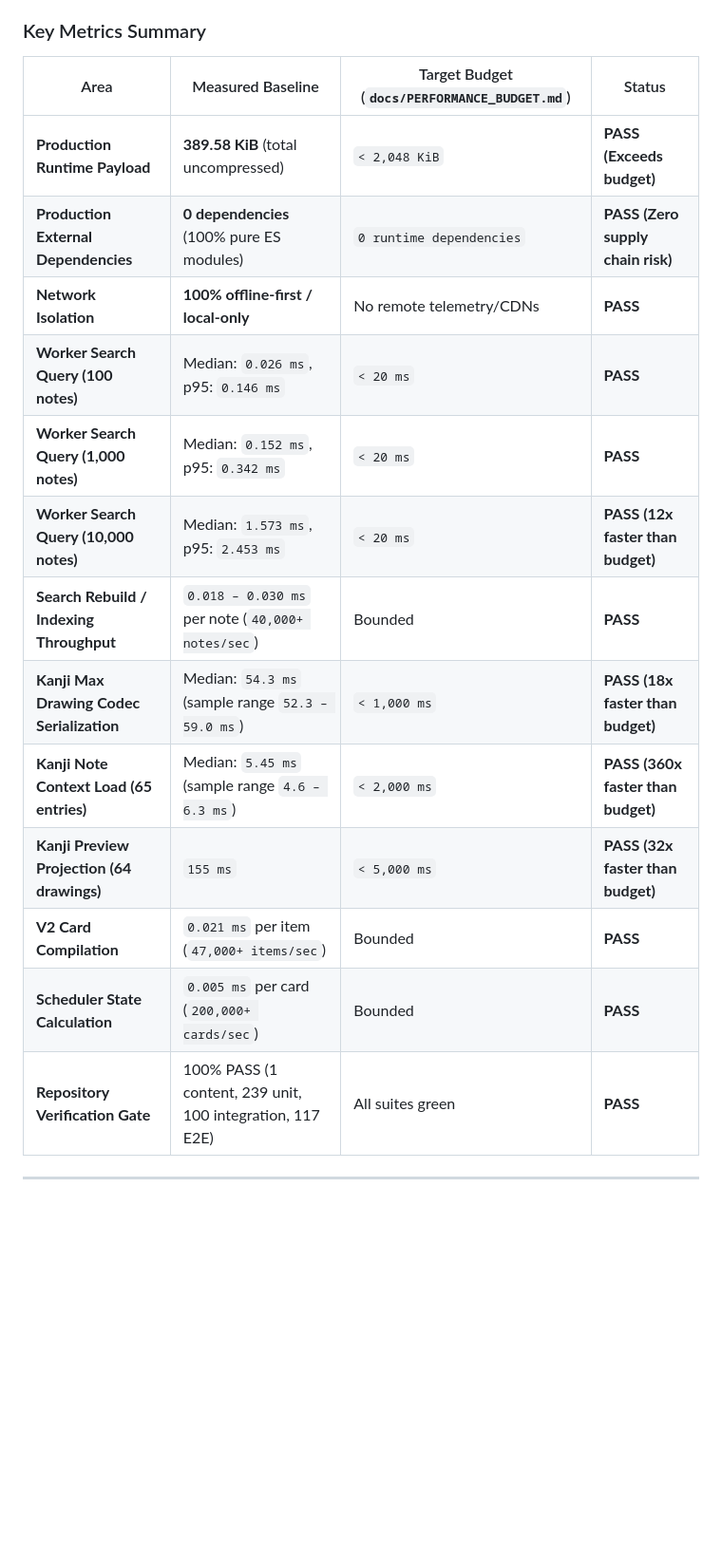
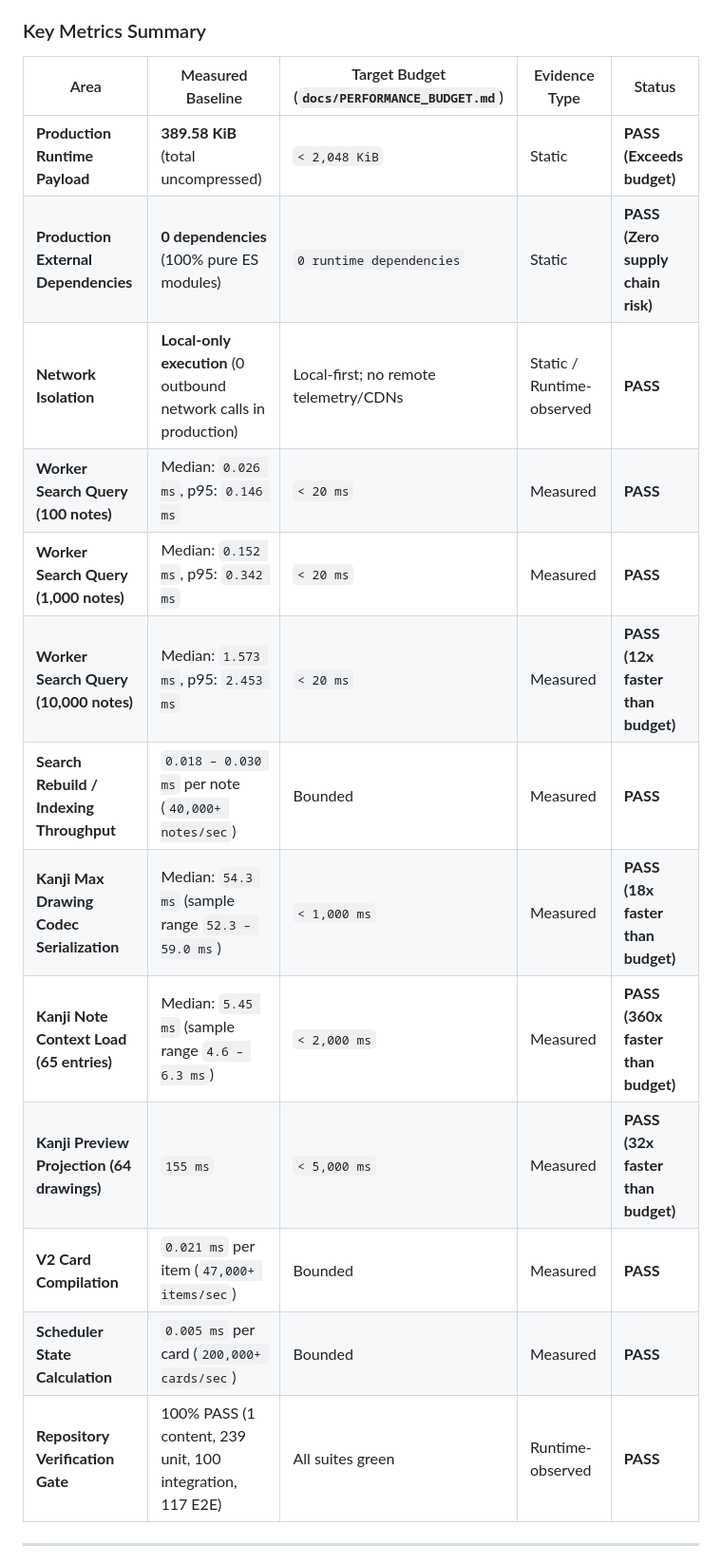
Before and after one commit to Dyu20705/myNote, a Markdown page: docs/research/post-build-optimization-audit.md, the part around one of its changes. Shown at 95% size. GitHub-like rendering; blank space fills up the shorter version.

```diff
--- a/docs/research/post-build-optimization-audit.md
+++ b/docs/research/post-build-optimization-audit.md
@@ -8,21 +8,21 @@ All milestone delivery goals across M0 (Governance), M1 (Reliable Core), M2 (Des
 
 ### Key Metrics Summary
 
-| Area | Measured Baseline | Target Budget (`docs/PERFORMANCE_BUDGET.md`) | Status |
-|---|---|---|---|
-| **Production Runtime Payload** | **389.58 KiB** (total uncompressed) | `< 2,048 KiB` | **PASS (Exceeds budget)** |
-| **Production External Dependencies** | **0 dependencies** (100% pure ES modules) | `0 runtime dependencies` | **PASS (Zero supply chain risk)** |
-| **Network Isolation** | **100% offline-first / local-only** | No remote telemetry/CDNs | **PASS** |
-| **Worker Search Query (100 notes)** | Median: `0.026 ms`, p95: `0.146 ms` | `< 20 ms` | **PASS** |
-| **Worker Search Query (1,000 notes)** | Median: `0.152 ms`, p95: `0.342 ms` | `< 20 ms` | **PASS** |
-| **Worker Search Query (10,000 notes)**| Median: `1.573 ms`, p95: `2.453 ms` | `< 20 ms` | **PASS (12x faster than budget)** |
-| **Search Rebuild / Indexing Throughput** | `0.018 – 0.030 ms` per note (`40,000+ notes/sec`) | Bounded | **PASS** |
-| **Kanji Max Drawing Codec Serialization** | Median: `54.3 ms` (sample range `52.3 – 59.0 ms`) | `< 1,000 ms` | **PASS (18x faster than budget)** |
-| **Kanji Note Context Load (65 entries)** | Median: `5.45 ms` (sample range `4.6 – 6.3 ms`) | `< 2,000 ms` | **PASS (360x faster than budget)** |
-| **Kanji Preview Projection (64 drawings)** | `155 ms` | `< 5,000 ms` | **PASS (32x faster than budget)** |
-| **V2 Card Compilation** | `0.021 ms` per item (`47,000+ items/sec`) | Bounded | **PASS** |
-| **Scheduler State Calculation** | `0.005 ms` per card (`200,000+ cards/sec`) | Bounded | **PASS** |
-| **Repository Verification Gate** | 100% PASS (1 content, 239 unit, 100 integration, 117 E2E) | All suites green | **PASS** |
+| Area | Measured Baseline | Target Budget (`docs/PERFORMANCE_BUDGET.md`) | Evidence Type | Status |
+|---|---|---|---|---|
+| **Production Runtime Payload** | **389.58 KiB** (total uncompressed) | `< 2,048 KiB` | Static | **PASS (Exceeds budget)** |
+| **Production External Dependencies** | **0 dependencies** (100% pure ES modules) | `0 runtime dependencies` | Static | **PASS (Zero supply chain risk)** |
+| **Network Isolation** | **Local-only execution** (0 outbound network calls in production) | Local-first; no remote telemetry/CDNs | Static / Runtime-observed | **PASS** |
+| **Worker Search Query (100 notes)** | Median: `0.026 ms`, p95: `0.146 ms` | `< 20 ms` | Measured | **PASS** |
+| **Worker Search Query (1,000 notes)** | Median: `0.152 ms`, p95: `0.342 ms` | `< 20 ms` | Measured | **PASS** |
+| **Worker Search Query (10,000 notes)**| Median: `1.573 ms`, p95: `2.453 ms` | `< 20 ms` | Measured | **PASS (12x faster than budget)** |
+| **Search Rebuild / Indexing Throughput** | `0.018 – 0.030 ms` per note (`40,000+ notes/sec`) | Bounded | Measured | **PASS** |
+| **Kanji Max Drawing Codec Serialization** | Median: `54.3 ms` (sample range `52.3 – 59.0 ms`) | `< 1,000 ms` | Measured | **PASS (18x faster than budget)** |
+| **Kanji Note Context Load (65 entries)** | Median: `5.45 ms` (sample range `4.6 – 6.3 ms`) | `< 2,000 ms` | Measured | **PASS (360x faster than budget)** |
+| **Kanji Preview Projection (64 drawings)** | `155 ms` | `< 5,000 ms` | Measured | **PASS (32x faster than budget)** |
+| **V2 Card Compilation** | `0.021 ms` per item (`47,000+ items/sec`) | Bounded | Measured | **PASS** |
+| **Scheduler State Calculation** | `0.005 ms` per card (`200,000+ cards/sec`) | Bounded | Measured | **PASS** |
+| **Repository Verification Gate** | 100% PASS (1 content, 239 unit, 100 integration, 117 E2E) | All suites green | Runtime-observed | **PASS** |
 
 ---
 
```
Also changed, not shown: other parts of docs/research/post-build-optimization-audit.md (+64 -29 lines).
